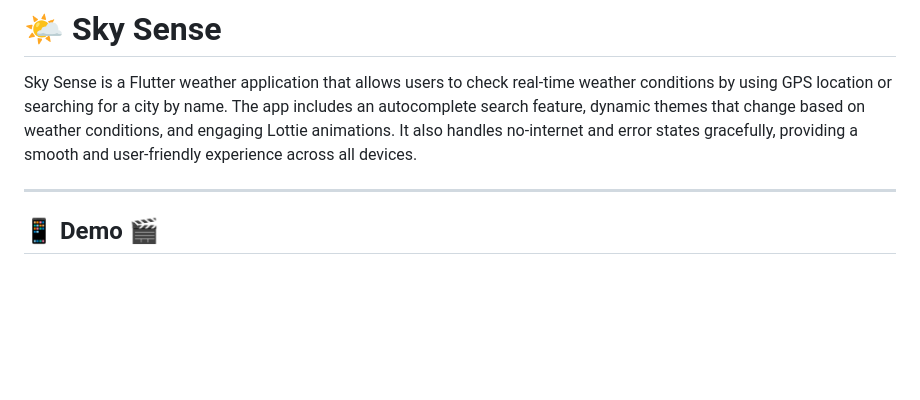
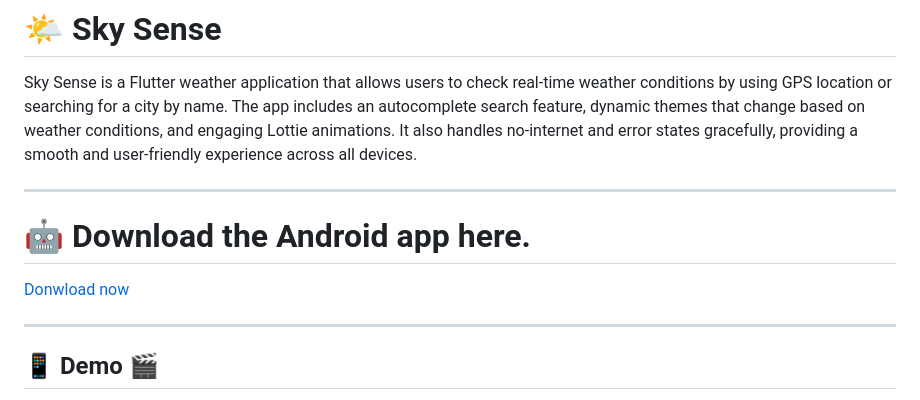
Before and after one commit to ahmed-eltantawi/SkySense, a Markdown page: README.md, the part around the change. GitHub-like rendering; blank space fills up the shorter version.

```diff
--- a/README.md
+++ b/README.md
@@ -3,6 +3,11 @@
 Sky Sense is a Flutter weather application that allows users to check real-time weather conditions by using GPS location or searching for a city by name.
 The app includes an autocomplete search feature, dynamic themes that change based on weather conditions, and engaging Lottie animations.
 It also handles no-internet and error states gracefully, providing a smooth and user-friendly experience across all devices.
+
+---
+
+# 🤖 Download the Android app here.
+[Donwload now](https://ahmedeltantawi.netlify.app/Sky%20Sence.apk)
 
 ---
 
```
